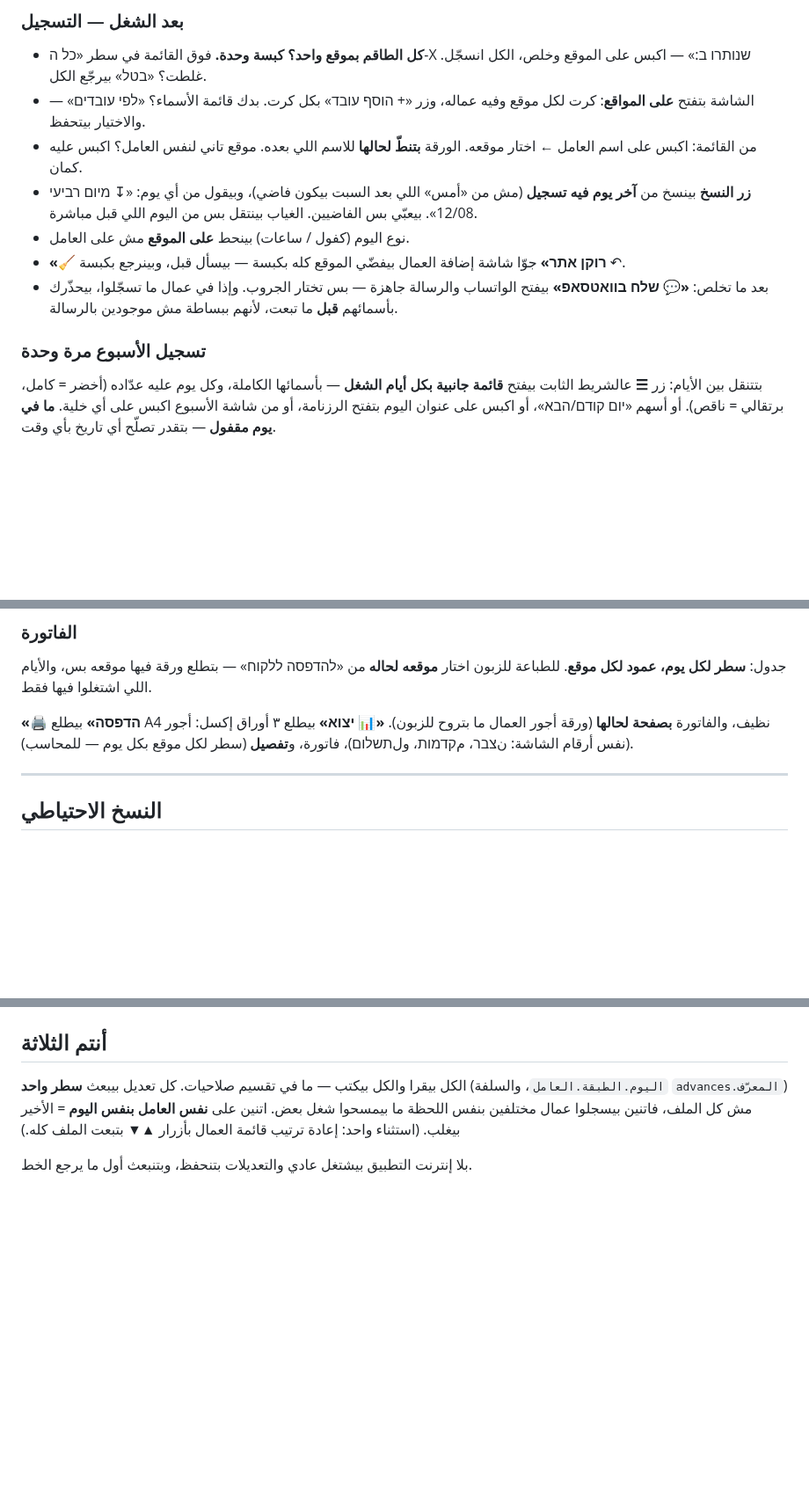
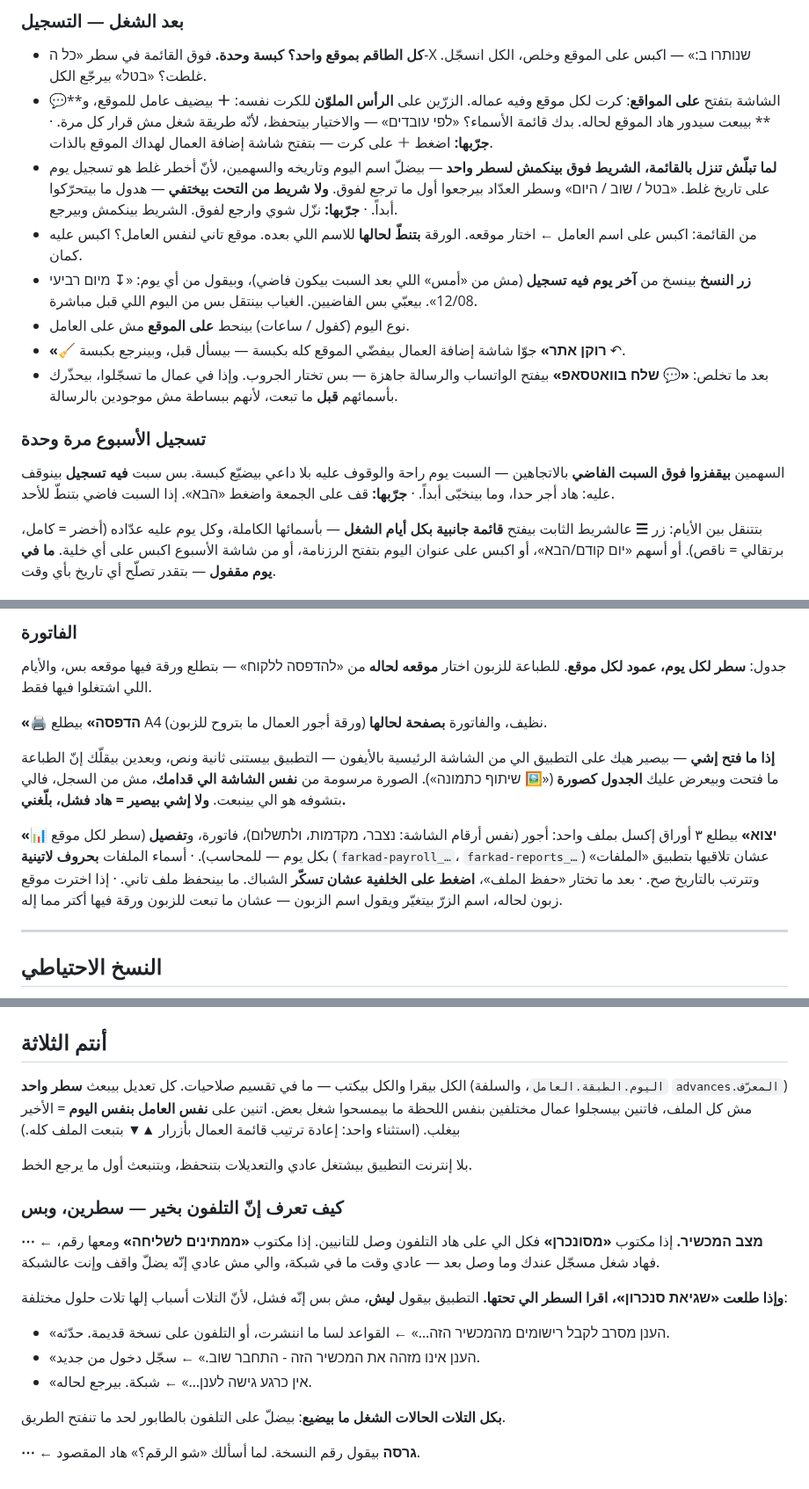
Before and after one commit to yoseffarkad1-eng/farkad, a Markdown page: docs/دليل-الاستخدام.md, 3 parts joined by grey strips. Shown at 88% size. Rendered like a GitHub page; blank space fills up the shorter version.

Commit message:
The Arabic guide catches up with v97 to v103, with a one-tap check on each
Five things a person can now see and could not read about:

The site card's two buttons are on the coloured head as ＋ and 💬, and the day
header shrinks to one row when the list is scrolled - with the sentence that
matters beside it, that NO bottom bar ever disappears, because that was the v99
fault and a person who lived through it needs telling.

The arrows step over an EMPTY Saturday in both directions, and stop on one that
has a record: that is somebody's pay and it is never hidden.

Printing that opens nothing is described as what it is - the app waits a second
and a half, says so, and offers the table as a picture drawn from the screen in
front of you rather than from the record. And "nothing at all happens" is named
as a failure to report, because on that path silence is the bug.

The export's file names are Latin so they can be found in Files and sort by date;
the save dialog closes by tapping the background and does not write a second file;
and the button says the client's name when one client's site is chosen, so nobody
sends a customer a sheet with more on it than is theirs.

And a new section: how to tell a phone is well, in two lines. מצב המכשיר and what
each of its two states means, then the three reasons a sync error gives and the
three different answers they need - and the sentence that ends all three, that the
work does not go anywhere, it waits on the phone until the road opens.

Each of the four screen behaviours carries a "جرّبها" - the one tap that shows it
working - because a guide that says what a thing does is worth less than one that
says how to see it.

Co-Authored-By: Claude Opus 5 <noreply@anthropic.com>
Claude-Session: https://claude.ai/code/session_01Ge94p6ZLpPBqUHR8mpTcXA

```diff
--- a/docs/دليل-الاستخدام.md
+++ b/docs/دليل-الاستخدام.md
@@ -26,7 +26,14 @@
 
 ### بعد الشغل — التسجيل
 - **كل الطاقم بموقع واحد؟ كبسة وحدة.** فوق القائمة في سطر «כל ה-X שנותרו ב:» — اكبس على الموقع وخلص، الكل انسجّل. غلطت؟ «בטל» بيرجّع الكل.
-- الشاشة بتفتح **على المواقع**: كرت لكل موقع وفيه عماله، وزر «+ הוסף עובד» بكل كرت. بدك قائمة الأسماء؟ «לפי עובדים» — والاختيار بيتحفظ.
+- الشاشة بتفتح **على المواقع**: كرت لكل موقع وفيه عماله. الزرّين على **الرأس الملوّن**
+  للكرت نفسه: **＋** بيضيف عامل للموقع، و**💬** بيبعت سيدور هاد الموقع لحاله. بدك قائمة
+  الأسماء؟ «לפי עובדים» — والاختيار بيتحفظ، لأنّه طريقة شغل مش قرار كل مرة.
+  · **جرّبها:** اضغط ＋ على كرت — بتفتح شاشة إضافة العمال لهداك الموقع بالذات.
+- **لما تبلّش تنزل بالقائمة، الشريط فوق بينكمش لسطر واحد** — بيضلّ اسم اليوم وتاريخه
+  والسهمين، لأنّ أخطر غلط هو تسجيل يوم على تاريخ غلط. «בטל / שוב / היום» وسطر العدّاد
+  بيرجعوا أول ما ترجع لفوق. **ولا شريط من التحت بيختفي** — هدول ما بيتحرّكوا أبداً.
+  · **جرّبها:** نزّل شوي وارجع لفوق. الشريط بينكمش وبيرجع.
 - من القائمة: اكبس على اسم العامل ← اختار موقعه. الورقة **بتنطّ لحالها** للاسم اللي بعده. موقع تاني لنفس العامل؟ اكبس عليه كمان.
 - **زر النسخ** بينسخ من **آخر يوم فيه تسجيل** (مش من «أمس» اللي بعد السبت بيكون فاضي)، وبيقول من أي يوم: «↧ מיום רביעי 12/08». بيعبّي بس الفاضيين. الغياب بينتقل بس من اليوم اللي قبل مباشرة.
 - نوع اليوم (كفول / ساعات) بينحط **على الموقع** مش على العامل.
@@ -34,6 +41,10 @@
 - بعد ما تخلص: **«💬 שלח בוואטסאפ»** بيفتح الواتساب والرسالة جاهزة — بس تختار الجروب. وإذا في عمال ما تسجّلوا، بيحذّرك بأسمائهم **قبل** ما تبعت، لأنهم ببساطة مش موجودين بالرسالة.
 
 ### تسجيل الأسبوع مرة وحدة
+السهمين **بيقفزوا فوق السبت الفاضي** بالاتجاهين — السبت يوم راحة والوقوف عليه بلا داعي
+بيضيّع كبسة. بس سبت **فيه تسجيل** بينوقف عليه: هاد أجر حدا، وما بينخبّى أبداً.
+· **جرّبها:** قف على الجمعة واضغط «הבא». إذا السبت فاضي بتنطّ للأحد.
+
 بتتنقل بين الأيام: زر **☰** عالشريط الثابت بيفتح **قائمة جانبية بكل أيام الشغل** —
 بأسمائها الكاملة، وكل يوم عليه عدّاده (أخضر = كامل، برتقالي = ناقص). أو أسهم
 «יום קודם/הבא»، أو اكبس على عنوان اليوم بتفتح الرزنامة، أو من شاشة الأسبوع اكبس على
@@ -71,7 +82,19 @@
 جدول: **سطر لكل يوم، عمود لكل موقع**. للطباعة للزبون اختار **موقعه لحاله** من «להדפסה ללקוח» — بتطلع ورقة فيها موقعه بس، والأيام اللي اشتغلوا فيها فقط.
 
 **«🖨️ הדפסה»** بيطلع A4 نظيف، والفاتورة **بصفحة لحالها** (ورقة أجور العمال ما بتروح للزبون).
-**«📊 יצוא»** بيطلع ٣ أوراق إكسل: أجور (نفس أرقام الشاشة: نצבר، مקדמות، ولתשלום)، فاتورة، و**تفصيل** (سطر لكل موقع بكل يوم — للمحاسب).
+
+**إذا ما فتح إشي** — بيصير هيك على التطبيق الي من الشاشة الرئيسية بالأيفون — التطبيق
+بيستنى ثانية ونص، وبعدين بيقلّك إنّ الطباعة ما فتحت وبيعرض عليك **الجدول كصورة**
+(«🖼️ שיתוף כתמונה»). الصورة مرسومة من **نفس الشاشة الي قدامك**، مش من السجل، فالي
+بتشوفه هو الي بينبعت. **ولا إشي بيصير = هاد فشل، بلّغني.**
+
+**«📊 יצוא»** بيطلع ٣ أوراق إكسل بملف واحد: أجور (نفس أرقام الشاشة: נצבר، מקדמות،
+ולתשלום)، فاتورة، و**تفصيل** (سطر لكل موقع بكل يوم — للمحاسب).
+· أسماء الملفات **بحروف لاتينية** (`farkad-payroll_…`، `farkad-reports_…`) عشان تلاقيها
+  بتطبيق «الملفات» وتترتب بالتاريخ صح.
+· بعد ما تختار «حفظ الملف»، **اضغط على الخلفية عشان تسكّر** الشباك. ما بينحفظ ملف تاني.
+· إذا اخترت موقع زبون لحاله، اسم الزرّ بيتغيّر ويقول اسم الزبون — عشان ما تبعت للزبون
+  ورقة فيها أكتر مما إله.
 
 ---
 
@@ -89,3 +112,20 @@
 كل تعديل بيبعث **سطر واحد** (`اليوم.الطبقة.العامل`، والسلفة `advances.المعرّف`) مش كل الملف، فاتنين بيسجلوا عمال مختلفين بنفس اللحظة ما بيمسحوا شغل بعض. اتنين على **نفس العامل بنفس اليوم** = الأخير بيغلب. (استثناء واحد: إعادة ترتيب قائمة العمال بأزرار ▲▼ بتبعت الملف كله.)
 
 بلا إنترنت التطبيق بيشتغل عادي والتعديلات بتنحفظ، وبتنبعث أول ما يرجع الخط.
+
+### كيف تعرف إنّ التلفون بخير — سطرين، وبس
+
+**⋯ ← מצב המכשיר.** إذا مكتوب **«מסונכרן»** فكل الي على هاد التلفون وصل للتانيين.
+إذا مكتوب **«ממתינים לשליחה»** ومعها رقم، فهاد شغل مسجّل عندك وما وصل بعد — عادي وقت
+ما في شبكة، والي مش عادي إنّه يضلّ واقف وإنت عالشبكة.
+
+**وإذا طلعت «שגיאת סנכרון»، اقرا السطر الي تحتها.** التطبيق بيقول **ليش**، مش بس إنّه
+فشل، لأنّ التلات أسباب إلها تلات حلول مختلفة:
+- «הענן מסרב לקבל רישומים מהמכשיר הזה…» ← القواعد لسا ما اننشرت، أو التلفون على نسخة
+  قديمة. حدّثه.
+- «הענן אינו מזהה את המכשיר הזה - התחבר שוב.» ← سجّل دخول من جديد.
+- «אין כרגע גישה לענן…» ← شبكة. بيرجع لحاله.
+
+**بكل التلات الحالات الشغل ما بيضيع**: بيضلّ على التلفون بالطابور لحد ما تنفتح الطريق.
+
+**⋯ ← גרסה** بيقول رقم النسخة. لما أسألك «شو الرقم؟» هاد المقصود.
```
